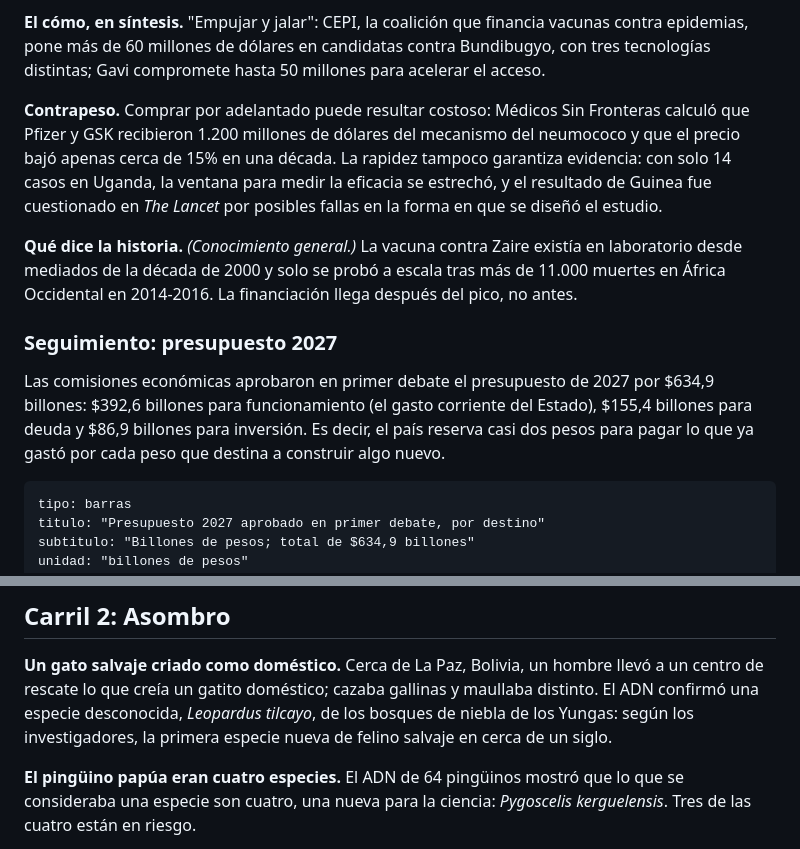
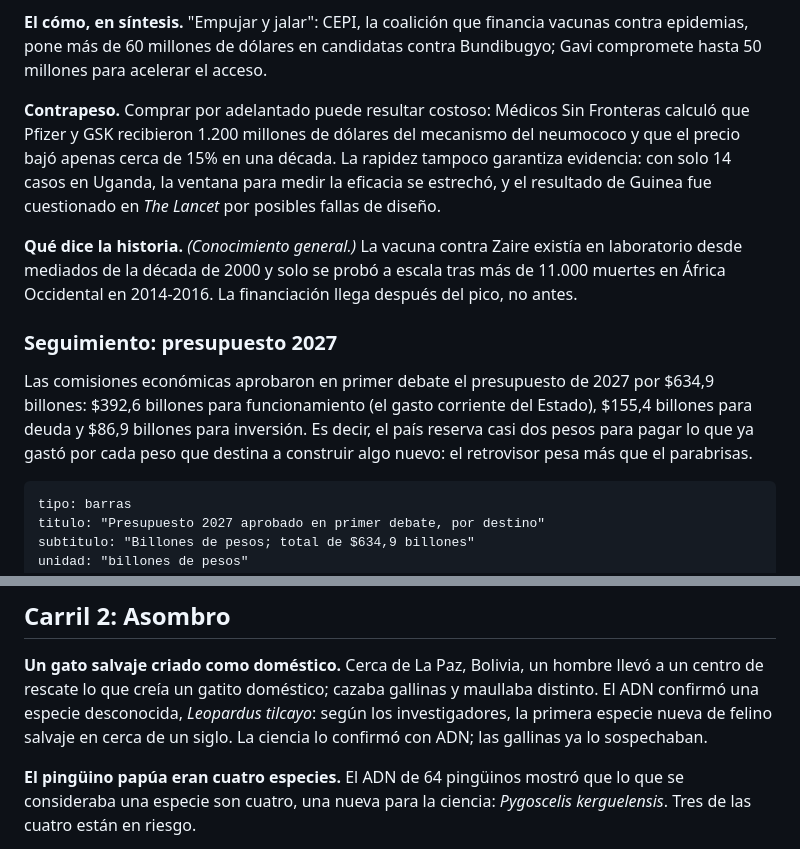
Before and after one commit to MateoPosadaZea/otra-lectura, a Markdown page: ediciones/2026-09-24-radar.md, 2 parts joined by grey strips. Rendered like a GitHub page.

Commit message:
Edición 24: humor repartido en seguimiento y Asombro
Co-Authored-By: Claude Opus 5.5 <noreply@anthropic.com>
Claude-Session: https://claude.ai/code/session_01PaiPt73Gg2dBxy8faNJwyJ

````diff
--- a/ediciones/2026-09-24-radar.md
+++ b/ediciones/2026-09-24-radar.md
@@ -352,7 +352,7 @@ neumococo (comprarla a precio fijo si llegaba a existir) permitió vacunar a má
 
 **El cómo, en síntesis.** "Empujar y jalar": CEPI, la coalición que financia vacunas
 contra epidemias, pone más de 60 millones de dólares en candidatas contra
-Bundibugyo, con tres tecnologías distintas; Gavi
+Bundibugyo; Gavi
 compromete hasta 50 millones para acelerar el acceso.
 
 **Contrapeso.** Comprar por adelantado puede resultar costoso: Médicos Sin
@@ -360,8 +360,7 @@ Fronteras calculó que Pfizer y GSK recibieron 1.200 millones de dólares del
 mecanismo del neumococo y que el precio bajó apenas cerca de 15% en una
 década. La rapidez tampoco garantiza evidencia: con solo 14 casos en Uganda, la
 ventana para medir la eficacia se estrechó, y el resultado de Guinea fue
-cuestionado en *The Lancet* por posibles fallas en la forma en que se
-diseñó el estudio.
+cuestionado en *The Lancet* por posibles fallas de diseño.
 
 **Qué dice la historia.** *(Conocimiento general.)* La vacuna contra Zaire
 existía en laboratorio desde mediados de la década de 2000 y solo se probó
@@ -374,7 +373,7 @@ Las comisiones económicas aprobaron en primer debate el presupuesto de
 2027 por $634,9 billones: $392,6 billones para funcionamiento (el gasto corriente del Estado), $155,4
 billones para deuda y $86,9 billones para inversión. Es decir, el país
 reserva casi dos pesos para pagar lo que ya gastó por cada peso que
-destina a construir algo nuevo.
+destina a construir algo nuevo: el retrovisor pesa más que el parabrisas.
 
 ```grafico
 tipo: barras
@@ -401,9 +400,9 @@ comienzan el 1 de octubre.
 **Un gato salvaje criado como doméstico.** Cerca de La Paz, Bolivia, un
 hombre llevó a un centro de rescate lo que creía un gatito doméstico;
 cazaba gallinas y maullaba distinto. El ADN confirmó una especie
-desconocida, *Leopardus tilcayo*, de los bosques de niebla de los Yungas:
-según los investigadores, la primera especie nueva de felino salvaje en
-cerca de un siglo.
+desconocida, *Leopardus tilcayo*: según los investigadores, la primera
+especie nueva de felino salvaje en cerca de un siglo. La ciencia lo
+confirmó con ADN; las gallinas ya lo sospechaban.
 
 **El pingüino papúa eran cuatro especies.** El ADN de 64 pingüinos
 mostró que lo que se consideraba una especie son cuatro, una
````
